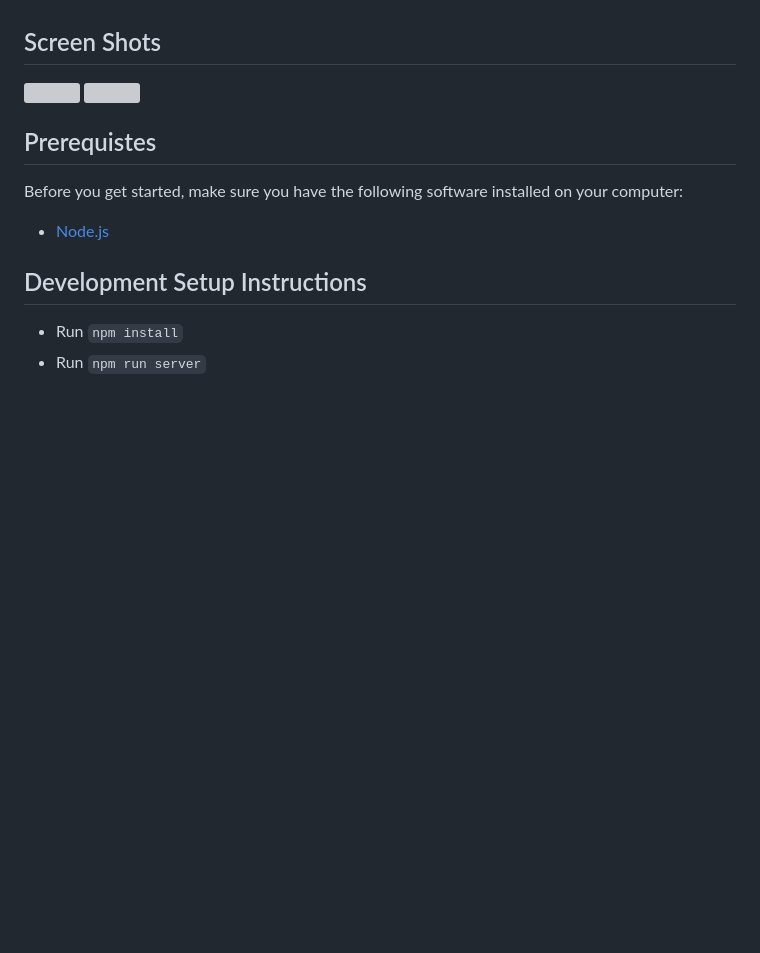
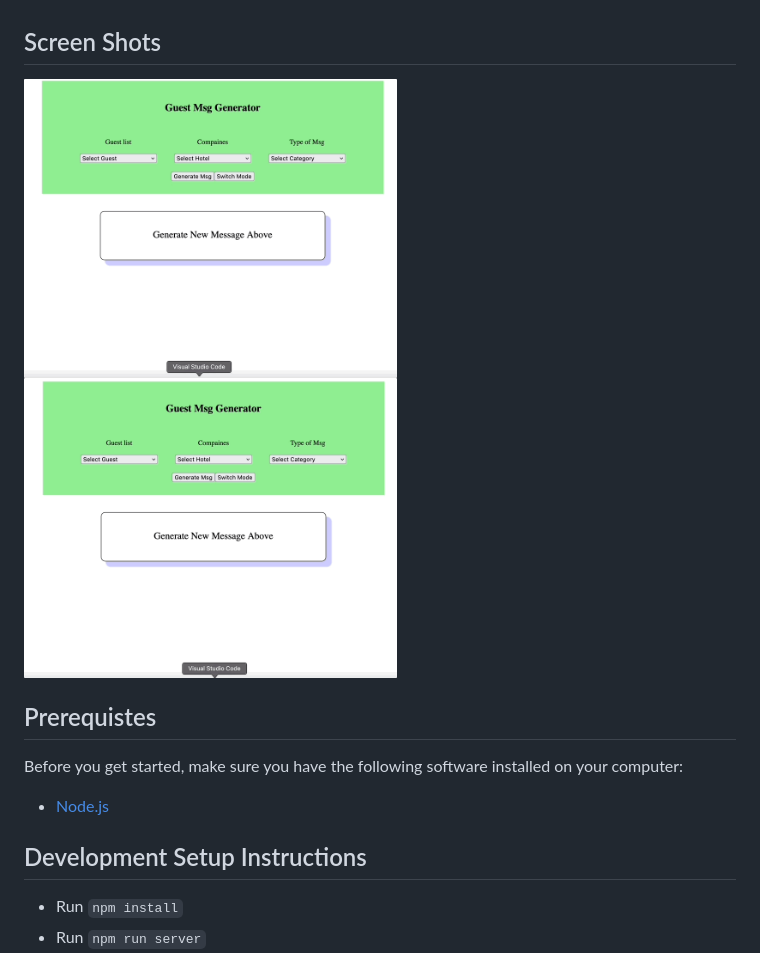
Before and after one commit to Alcamara/Message_Generator, a Markdown page: README.md, the part around the change. Drawn GitHub-style; blank space fills up the shorter version; grey boxes are pictures that could not be loaded.

```diff
--- a/README.md
+++ b/README.md
@@ -47,9 +47,7 @@ _Duration: 1 Day Sprint_
 
 ## Screen Shots
 
-<img src='https://github.com/Alcamara/Message_Generator/blob/main/public/MsgGenerator.gif' height='300'>
-
-<img src='https://github.com/Alcamara/Message_Generator/blob/main/public/customMsg.gif' height='300'>
+<img src='https://github.com/Alcamara/Message_Generator/blob/main/public/MsgGenerator2.gif' height='300'> <img src='https://github.com/Alcamara/Message_Generator/blob/main/public/customMsg2.gif' height='300'>
 
 ## Prerequistes
 
```
